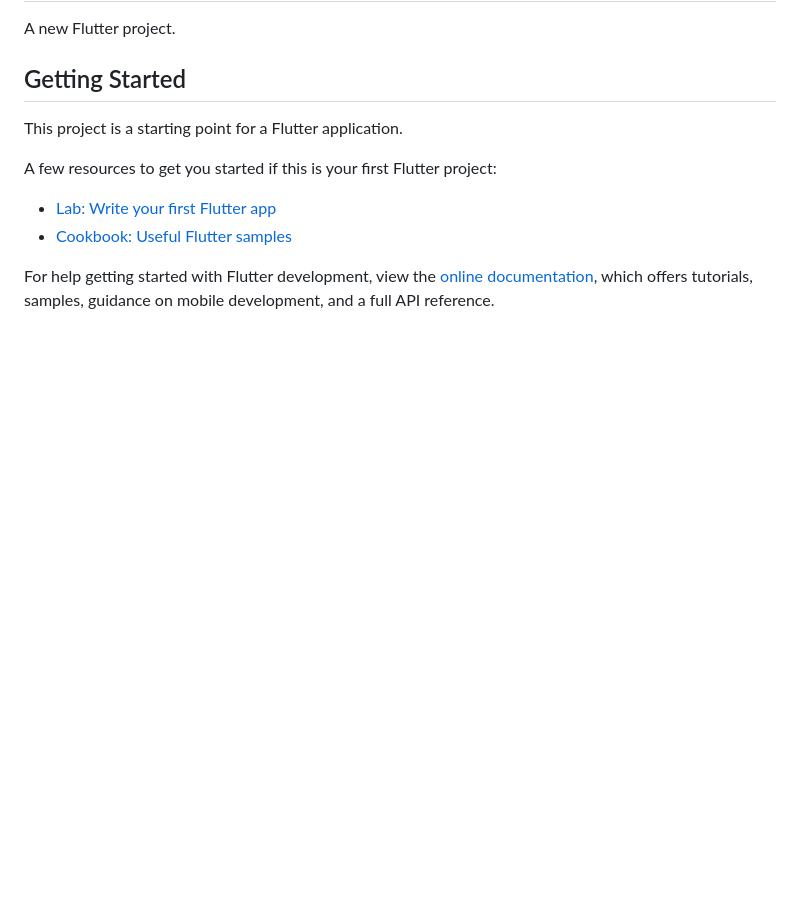
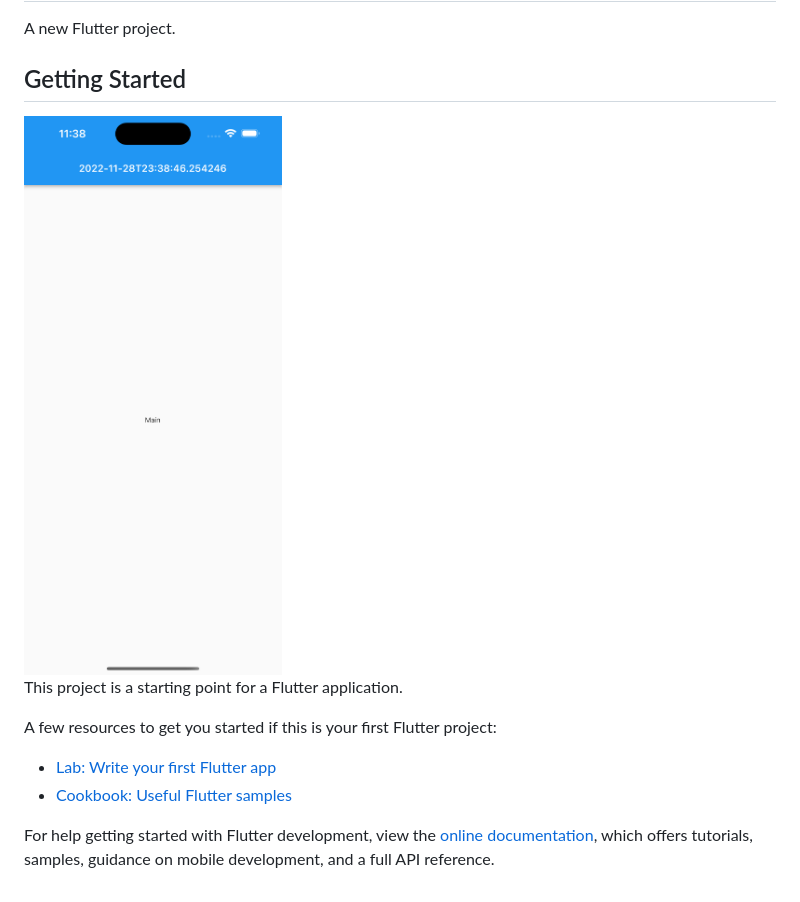
Before and after one commit to nikhil7299/fflutterhooksa, a Markdown page: README.md, the part around the change. Rendered like a GitHub page; pictures changed too: output.png (added); blank space fills up the shorter version.

Commit message:
Step-1

```diff
--- a/README.md
+++ b/README.md
@@ -3,6 +3,8 @@
 A new Flutter project.
 
 ## Getting Started
+
+<img src="output.png" alt="output">
 
 This project is a starting point for a Flutter application.
 
```
